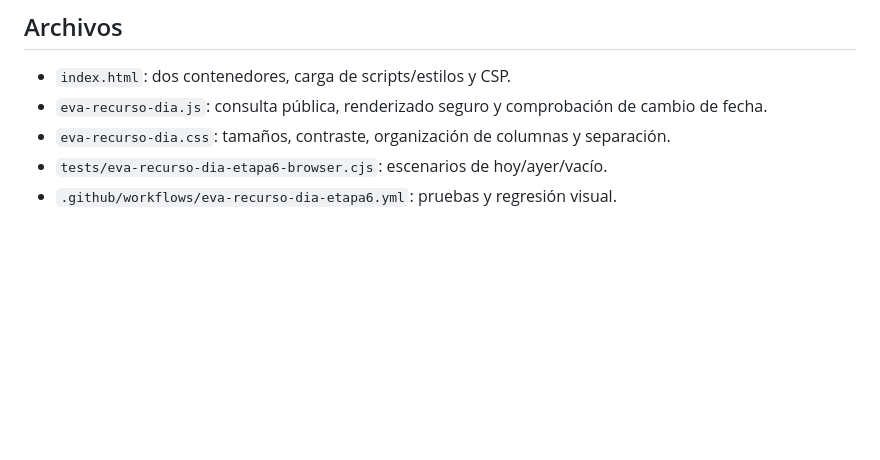
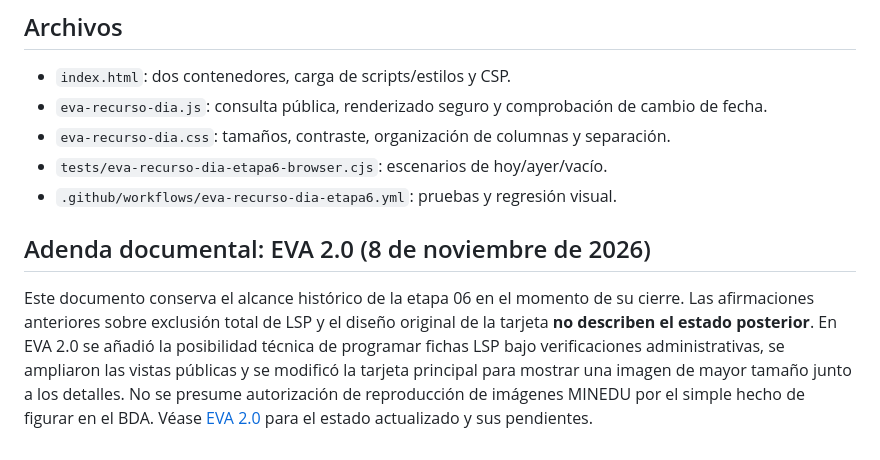
Before and after one commit to crebeucayali/crebeucayali.github.io, a Markdown page: docs/recurso-del-dia-etapa-06-presentacion-publica.md, the part around the change. GitHub-like rendering; blank space fills up the shorter version.

Commit message:
Vincular versión EVA 2.0 en documentación y trazabilidad

```diff
--- a/docs/recurso-del-dia-etapa-06-presentacion-publica.md
+++ b/docs/recurso-del-dia-etapa-06-presentacion-publica.md
@@ -44,3 +44,7 @@ Validación humana con programación real, revisión editorial y pedagógica de
 - `eva-recurso-dia.css`: tamaños, contraste, organización de columnas y separación.
 - `tests/eva-recurso-dia-etapa6-browser.cjs`: escenarios de hoy/ayer/vacío.
 - `.github/workflows/eva-recurso-dia-etapa6.yml`: pruebas y regresión visual.
+
+## Adenda documental: EVA 2.0 (8 de noviembre de 2026)
+
+Este documento conserva el alcance histórico de la etapa 06 en el momento de su cierre. Las afirmaciones anteriores sobre exclusión total de LSP y el diseño original de la tarjeta **no describen el estado posterior**. En EVA 2.0 se añadió la posibilidad técnica de programar fichas LSP bajo verificaciones administrativas, se ampliaron las vistas públicas y se modificó la tarjeta principal para mostrar una imagen de mayor tamaño junto a los detalles. No se presume autorización de reproducción de imágenes MINEDU por el simple hecho de figurar en el BDA. Véase [EVA 2.0](EVA_2_0.md) para el estado actualizado y sus pendientes.
```
